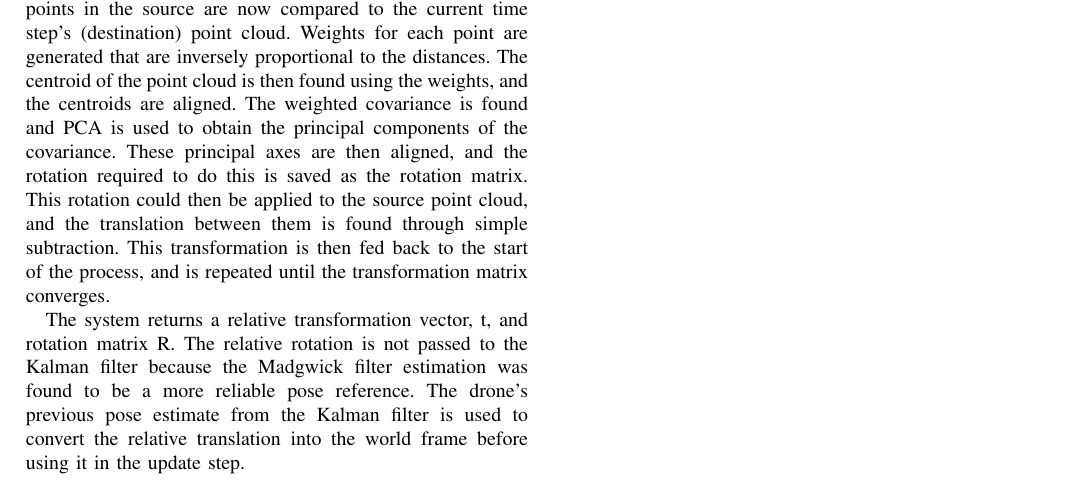
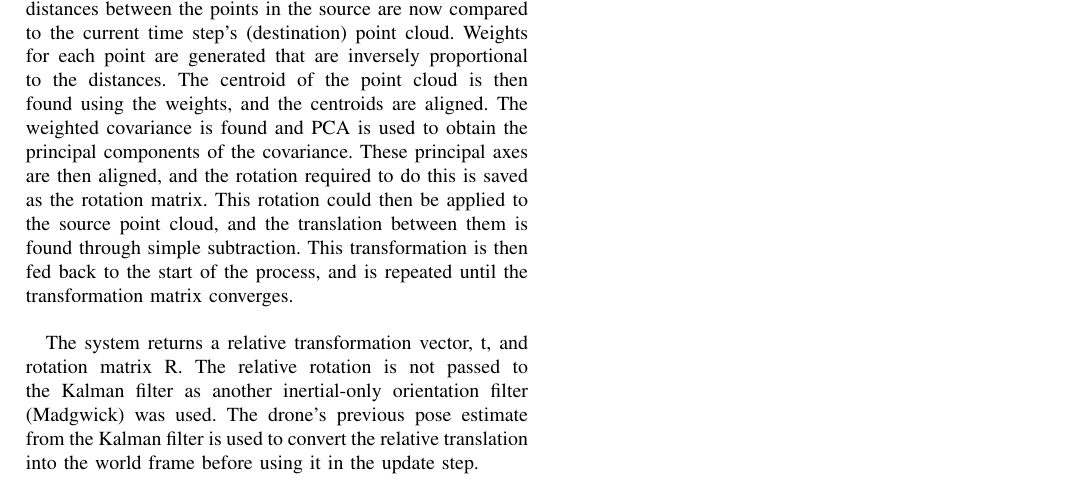
Before and after one commit to sahil-kale/fpv-drone-vio, a LaTeX document (report/vision_relative_odometry.tex): part of the page, cut so that both start at the same text. Compiled offline with pdfLaTeX.

Commit message:
Minor edtis

```diff
--- a/report/vision_relative_odometry.tex
+++ b/report/vision_relative_odometry.tex
@@ -9,6 +9,6 @@ Image features are first extracted from left and right pairs of images at a give
 
-With the same features identified in both the left and right images, a 3D point cloud is generated by using triangulation to find the location of the points in 3D space. To do this the image is first undistorted to match a pinhole camera model. This is done by using the intrinsic transformation matrix provided in the calibration data. The point clouds at sequential time steps are then generated using triangulation, producing two point clouds with ideally the same points. To find the transformation between these two point clouds, outlier points, such as points behind the camera, are first removed. A custom iterative method is then used to find the transformation. A first guess transformation is applied to the previous time step's point cloud known as the source. The distances between the points in the source are now compared to the current time step's (destination) point cloud. Weights for each point are generated that are inversely proportional to the distances. The centroid of the point cloud is then found using the weights, and the centroids are aligned. The weighted covariance is found and PCA is used to obtain the principal components of the covariance. These principal axes are then aligned, and the rotation required to do this is saved as the rotation matrix. This rotation could then be applied to the source point cloud, and the translation between them is found through simple subtraction. This transformation is then fed back to the start of the process, and is repeated until the transformation matrix converges.
+With the same features identified in both the left and right images, a 3D point cloud is generated by using triangulation to find the location of the points in 3D space. To do this the image is first undistorted to match a pinhole camera model. This is done by using the intrinsic transformation matrix provided in the calibration data. The point clouds at sequential time steps are then generated using triangulation, producing two point clouds with ideally the same points. To find the transformation between these two point clouds, outlier points, such as points behind the camera, are first removed. A custom iterative method is then used to find the transformation. A first guess transformation is applied to the previous time step's point cloud known as the source. The distances between the points in the source are now compared to the current time step's (destination) point cloud. Weights for each point are generated that are inversely proportional to the distances. The centroid of the point cloud is then found using the weights, and the centroids are aligned. The weighted covariance is found and PCA is used to obtain the principal components of the covariance. These principal axes are then aligned, and the rotation required to do this is saved as the rotation matrix. This rotation could then be applied to the source point cloud, and the translation between them is found through simple subtraction. This transformation is then fed back to the start of the process, and is repeated until the transformation matrix converges. \newline
 
-The system returns a relative transformation vector, t, and rotation matrix R. The relative rotation is not passed to the Kalman filter because the Madgwick filter estimation was found to be a more reliable pose reference. The drone's previous pose estimate from the Kalman filter is used to convert the relative translation into the world frame before using it in the update step.
+The system returns a relative transformation vector, t, and rotation matrix R. The relative rotation is not passed to the Kalman filter as another inertial-only orientation filter (Madgwick) was used. The drone's previous pose estimate from the Kalman filter is used to convert the relative translation into the world frame before using it in the update step.
 
 \end{document}
```
Also changed, not shown: report/vision_relative_odometry.tex (4 more changed lines).
